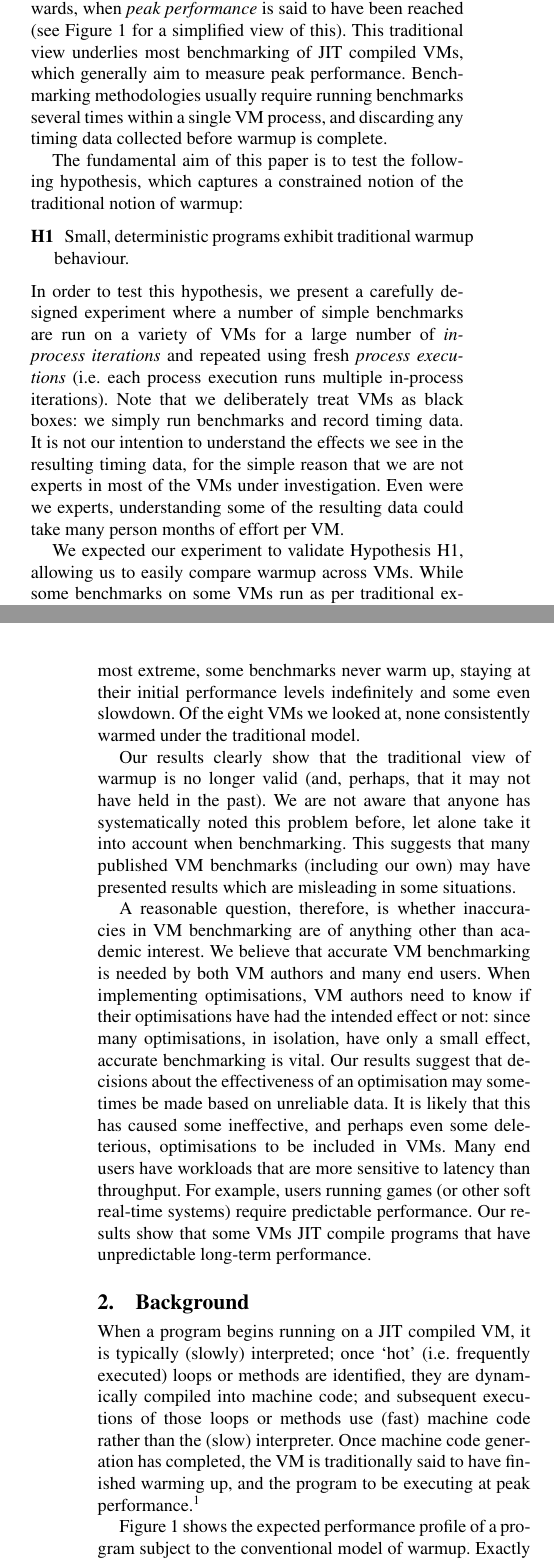
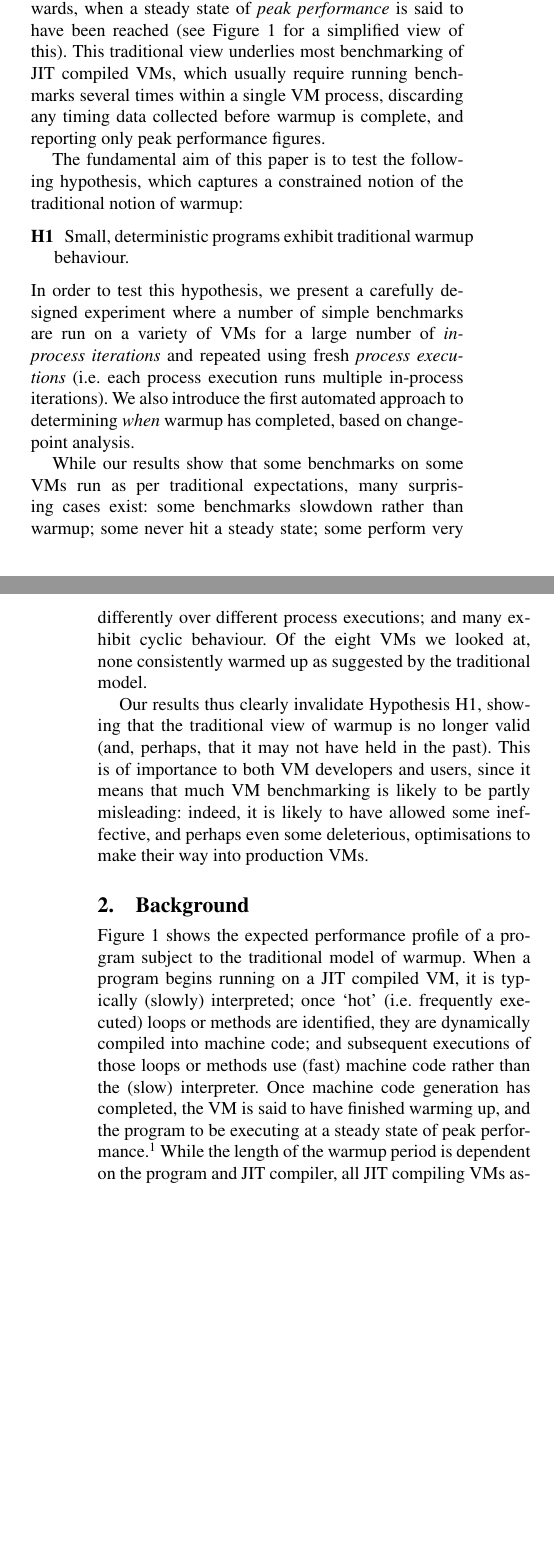
Before and after one commit to softdevteam/warmup_paper, a LaTeX paper (warmup.tex): two parts of the columns of pages 1 and 2 of 11 before the commit and two parts of the columns of pages 1 and 2 of 10 after it, joined at a grey line, cut so that both start at the same text, the shorter picture padded with empty space. Compiled offline with pdfLaTeX; a missing font is replaced by an installed copy or a similar font.

Commit message:
Start whipping the introduction and background.

```diff
--- a/warmup.tex
+++ b/warmup.tex
@@ -83,9 +83,7 @@ deterministic benchmarks on a variety of well known VMs, before introducing
 a rigorous statistical model for determining when warmup has occurred.
 In our experiment, \laurie{only XXX\%} of the benchmark/VM pairs conform to
 the traditional notion of warmup, and none of the
-VMs we tested consistently warms up in the traditional notion. This raises
-a number of questions about VM benchmarking, which are of interest to
-both VM authors and end users.
+VMs we tested consistently warms up in the traditional notion.
 \end{abstract}
 
 \section{Introduction}
@@ -97,13 +95,12 @@ machine code at run-time. Since it takes time to determine which parts of the
 program are hot, and then compile them, programs which are JIT compiled are
 said to be subject to a \emph{warmup} phase. The traditional view of
 JIT compiled VMs is that program execution is slow during the warmup phase, and
-fast afterwards, when \emph{peak performance} is said to have been reached
+fast afterwards, when a steady state of \emph{peak performance} is said to have been reached
 (see Figure~\ref{fig:trad} for a simplified view of this).
 This traditional view underlies most benchmarking of JIT compiled VMs, which
-generally aim to measure peak performance.
-Benchmarking methodologies usually
-require running benchmarks several times within a single VM process, and
-discarding any timing data collected before warmup is complete.
+usually require running benchmarks several times within a single VM process,
+discarding any timing data collected before warmup is complete, and
+reporting only peak performance figures.
 
 The fundamental aim of this paper is to test the following hypothesis, which captures a constrained
 notion of the traditional notion of warmup:
@@ -114,15 +111,8 @@ In order to test this hypothesis, we present a carefully designed
 experiment where a number of simple benchmarks are run on a variety of
 VMs for a large number of \emph{in-process iterations} and repeated using fresh
 \emph{process executions} (i.e.~each process execution runs multiple in-process
-iterations). Note that we deliberately treat VMs as black
-boxes: we simply run benchmarks and record timing data. It is not our intention
-to understand the effects we see in the resulting timing data, for the simple
-reason that we are not experts in most of the VMs under investigation. Even were
-we experts, understanding some of the resulting data could take many person
-months of effort per VM.
-%From this we obtain \emph{time series} data, to which we apply a
-%number of statistical techniques that have not previously been applied
-%in the context of VM benchmarking.
+iterations). We also introduce the first automated approach to determining
+\emph{when} warmup has completed, based on changepoint analysis.
 
 \begin{figure}[t]
 \centering
@@ -134,55 +124,36 @@ is said to have completed, and peak performance reached.}
 \label{fig:trad}
 \end{figure}
 
-We expected our experiment to validate Hypothesis H1, allowing us to
-easily compare warmup across VMs. While some benchmarks on some VMs run as per
-traditional expectations, we found a number of surprising cases. At
-the most extreme, some benchmarks never warm up, staying at their initial performance
-levels indefinitely and some even slowdown. Of the eight
-VMs we looked at, none consistently warmed under the traditional model.
+While our results show that some benchmarks on some VMs run as per traditional
+expectations, many surprising cases exist: some benchmarks slowdown rather than
+warmup; some never hit a steady state; some perform very differently over
+different process executions; and many exhibit cyclic behaviour. Of the eight
+VMs we looked at, none consistently warmed up as suggested by the traditional model.
 
-Our results clearly show that the traditional view of warmup is no longer valid (and, perhaps,
-that it may not have held in the past). We are not aware that anyone has systematically noted this
-problem before, let alone take it into account when benchmarking. This suggests
-that many published VM benchmarks (including our own) may have presented
-results which are misleading in some situations.
-
-A reasonable question, therefore, is whether inaccuracies in VM benchmarking are of anything
-other than academic interest. We believe that accurate VM benchmarking is needed
-by both VM authors and many end users. When
-implementing optimisations, VM authors need to know if their optimisations have
-had the intended effect or not: since many optimisations, in isolation, have only a
-small effect, accurate benchmarking is vital. Our results suggest that decisions
-about the effectiveness of an optimisation may sometimes be made based on
-unreliable data.
-It is likely that this has caused some ineffective, and perhaps even some deleterious,
-optimisations to be included in VMs. Many end users have workloads that are more
-sensitive to latency than throughput. For example, users running games (or other
-soft real-time systems) require predictable performance. Our results show that some
-VMs JIT compile programs that have unpredictable long-term performance.
-
-%This paper's contributions are as follows:
-%\begin{enumerate*}
-%  \item \laurie{blah blah}
-%\end{enumerate*}
-%
-%This paper's structure is as follows. \laurie{blah blah}
+Our results thus clearly invalidate Hypothesis H1, showing that the traditional
+view of warmup is no longer valid (and, perhaps, that it may not have held in
+the past). This is of importance to both VM developers and users, since it means
+that much VM benchmarking is likely to be partly misleading: indeed, it is
+likely to have allowed some ineffective, and perhaps even some deleterious,
+optimisations to make their way into production VMs.
 
 
 \section{Background}
 \label{sec:warmup}
 
+Figure~\ref{fig:trad} shows the expected performance profile of a
+program subject to the traditional model of warmup.
 When a program begins running on a JIT compiled VM, it is typically (slowly)
 interpreted; once `hot' (i.e.~frequently executed) loops or methods are
 identified, they are dynamically compiled into machine code; and subsequent
 executions of those loops or methods use (fast) machine code rather than the
 (slow) interpreter. Once machine code generation has completed, the VM is
-traditionally said to have finished warming up, and the program to be executing
-at peak performance.\footnote{This traditional notion applies equally to VMs
+said to have finished warming up, and the program to be executing
+at a steady state of peak performance.\footnote{This traditional notion applies equally to VMs
 that perform immediate compilation instead of using an interpreter, and to
 those VMs which have more than one layer of JIT compilation (later JIT
 compilation is used for `very hot' portions of a program, and tolerates slower
 compilation time for better machine code generation).}
-
-Figure~\ref{fig:trad} shows the expected performance profile of a
-program subject to the conventional model of warmup. Exactly how long warmup
+While the length of the warmup period
+is dependent on the program and JIT compiler, all JIT compiling
+VMs assume this performance model holds true~\cite{kalibera13rigorous}.
```
Also changed, not shown: warmup.tex (11 more changed lines).
